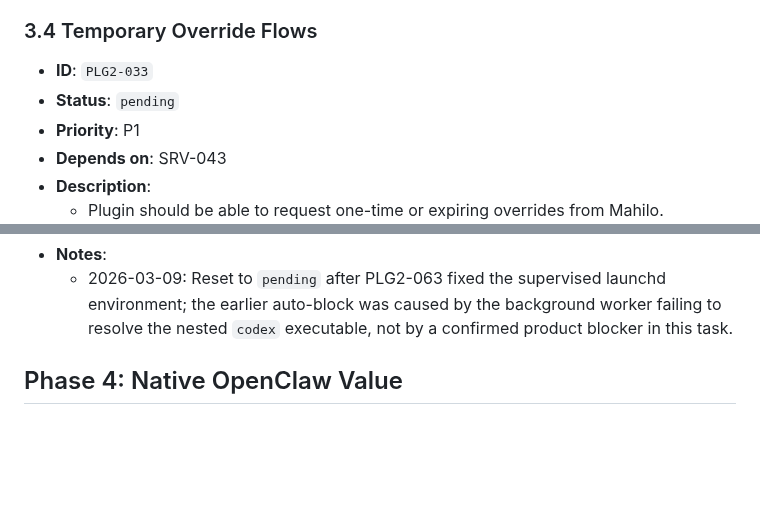
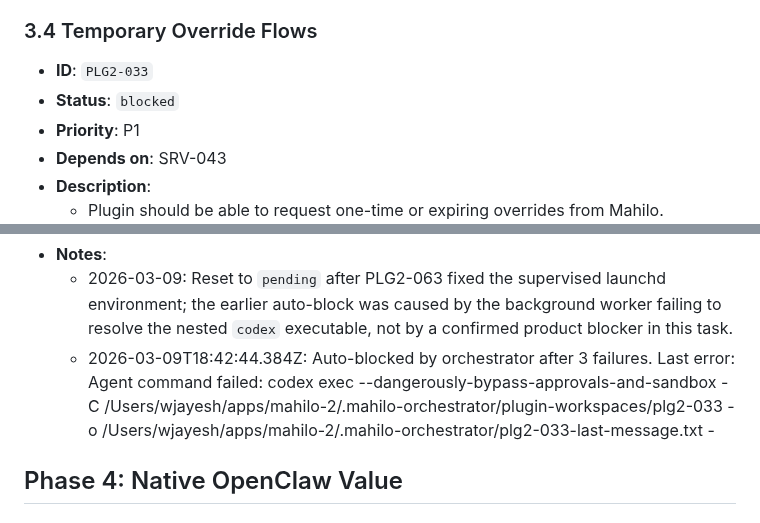
Before and after one commit to wjayesh/mahilo-2, a Markdown page: docs/prd-openclaw-plugin-migration.md, 2 parts joined by grey strips. GitHub-like rendering; blank space fills up the shorter version.

Commit message:
orchestrator: block PLG2-033 3.4 Temporary Override Flows

```diff
--- a/docs/prd-openclaw-plugin-migration.md
+++ b/docs/prd-openclaw-plugin-migration.md
@@ -415,7 +415,7 @@ It is:
 
 ### 3.4 Temporary Override Flows
 - **ID**: `PLG2-033`
-- **Status**: `pending`
+- **Status**: `blocked`
 - **Priority**: P1
 - **Depends on**: SRV-043
 - **Description**:
@@ -429,6 +429,7 @@ It is:
 
 - **Notes**:
   - 2026-03-09: Reset to `pending` after PLG2-063 fixed the supervised launchd environment; the earlier auto-block was caused by the background worker failing to resolve the nested `codex` executable, not by a confirmed product blocker in this task.
+  - 2026-03-09T18:42:44.384Z: Auto-blocked by orchestrator after 3 failures. Last error: Agent command failed: codex exec --dangerously-bypass-approvals-and-sandbox -C /Users/wjayesh/apps/mahilo-2/.mahilo-orchestrator/plugin-workspaces/plg2-033 -o /Users/wjayesh/apps/mahilo-2/.mahilo-orchestrator/plg2-033-last-message.txt -
 ## Phase 4: Native OpenClaw Value
 
 ### 4.1 Prompt Hook Integration
```
